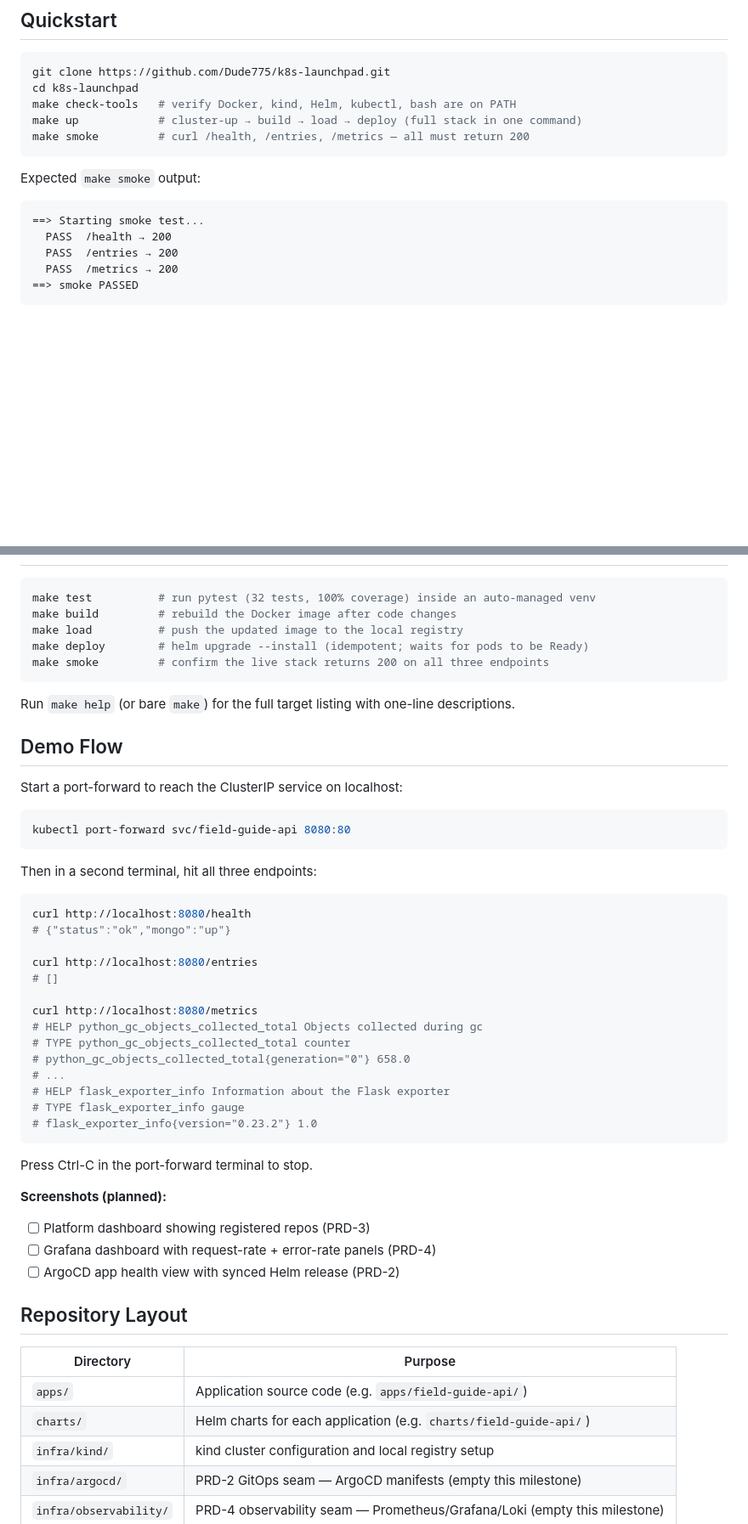
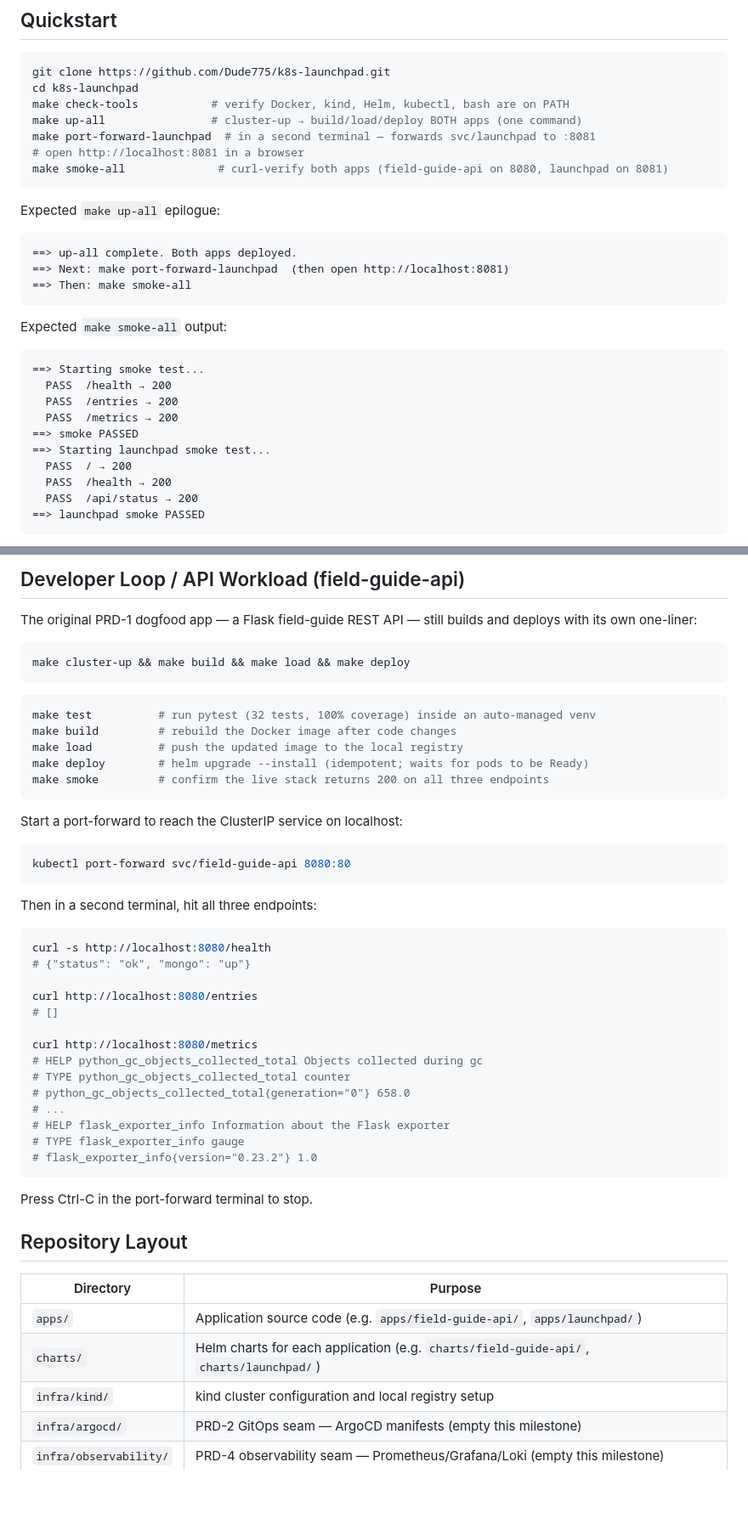
Before and after one commit to Dude775/k8s-launchpad, a Markdown page: README.md, 2 parts joined by grey strips. Shown: that part at 85% size. Drawn GitHub-style; blank space fills up the shorter version.

````diff
--- a/README.md
+++ b/README.md
@@ -66,12 +80,22 @@ for `winget` install commands, the `MSYS_NO_PATHCONV` explanation, and WSL2 as a
 ```bash
 git clone https://github.com/Dude775/k8s-launchpad.git
 cd k8s-launchpad
-make check-tools   # verify Docker, kind, Helm, kubectl, bash are on PATH
-make up            # cluster-up → build → load → deploy (full stack in one command)
-make smoke         # curl /health, /entries, /metrics — all must return 200
+make check-tools           # verify Docker, kind, Helm, kubectl, bash are on PATH
+make up-all                # cluster-up → build/load/deploy BOTH apps (one command)
+make port-forward-launchpad  # in a second terminal — forwards svc/launchpad to :8081
+# open http://localhost:8081 in a browser
+make smoke-all              # curl-verify both apps (field-guide-api on 8080, launchpad on 8081)
 ```
 
-Expected `make smoke` output:
+Expected `make up-all` epilogue:
+
+```
+==> up-all complete. Both apps deployed.
+==> Next: make port-forward-launchpad  (then open http://localhost:8081)
+==> Then: make smoke-all
+```
+
+Expected `make smoke-all` output:
 
 ```
 ==> Starting smoke test...
@@ -79,5 +103,10 @@ Expected `make smoke` output:
   PASS  /entries → 200
   PASS  /metrics → 200
 ==> smoke PASSED
+==> Starting launchpad smoke test...
+  PASS  / → 200
+  PASS  /health → 200
+  PASS  /api/status → 200
+==> launchpad smoke PASSED
 ```
 
@@ -85,3 +141,11 @@ Expected `make smoke` output:
+## Developer Loop / API Workload (field-guide-api)
+
+The original PRD-1 dogfood app — a Flask field-guide REST API — still builds and deploys with
+its own one-liner:
+
+```
+make cluster-up && make build && make load && make deploy
+```
 
 ```bash
 make test          # run pytest (32 tests, 100% coverage) inside an auto-managed venv
@@ -90,10 +154,6 @@ make load          # push the updated image to the local registry
 make deploy        # helm upgrade --install (idempotent; waits for pods to be Ready)
 make smoke         # confirm the live stack returns 200 on all three endpoints
 ```
-
-Run `make help` (or bare `make`) for the full target listing with one-line descriptions.
-
-## Demo Flow
 
 Start a port-forward to reach the ClusterIP service on localhost:
 
@@ -104,8 +164,8 @@ kubectl port-forward svc/field-guide-api 8080:80
 Then in a second terminal, hit all three endpoints:
 
 ```bash
-curl http://localhost:8080/health
-# {"status":"ok","mongo":"up"}
+curl -s http://localhost:8080/health
+# {"status": "ok", "mongo": "up"}
 
 curl http://localhost:8080/entries
 # []
@@ -122,17 +182,12 @@ curl http://localhost:8080/metrics
 
 Press Ctrl-C in the port-forward terminal to stop.
 
-**Screenshots (planned):**
-- [ ] Platform dashboard showing registered repos (PRD-3)
-- [ ] Grafana dashboard with request-rate + error-rate panels (PRD-4)
-- [ ] ArgoCD app health view with synced Helm release (PRD-2)
-
 ## Repository Layout
 
 | Directory | Purpose |
 |-----------|---------|
-| `apps/` | Application source code (e.g. `apps/field-guide-api/`) |
-| `charts/` | Helm charts for each application (e.g. `charts/field-guide-api/`) |
+| `apps/` | Application source code (e.g. `apps/field-guide-api/`, `apps/launchpad/`) |
+| `charts/` | Helm charts for each application (e.g. `charts/field-guide-api/`, `charts/launchpad/`) |
 | `infra/kind/` | kind cluster configuration and local registry setup |
 | `infra/argocd/` | PRD-2 GitOps seam — ArgoCD manifests (empty this milestone) |
 | `infra/observability/` | PRD-4 observability seam — Prometheus/Grafana/Loki (empty this milestone) |
````
Also changed, not shown: other parts of README.md (+46 -5 lines), docs/screenshots/catalog.png (added), docs/screenshots/dashboard.png (added), docs/screenshots/diagnostics.png (added), docs/screenshots/feed.png (added), docs/screenshots/onboard-form.png (added).
